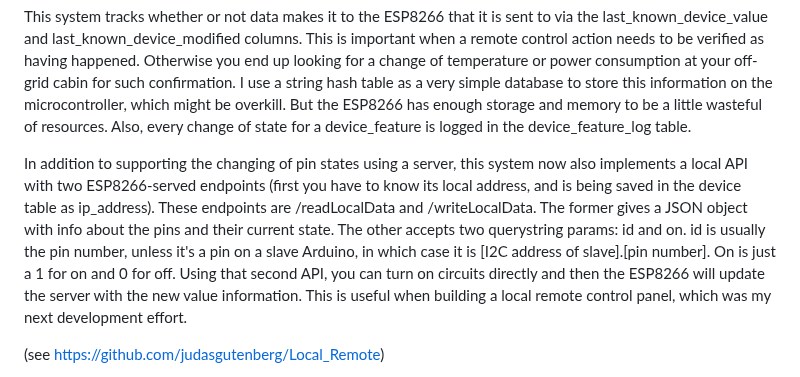
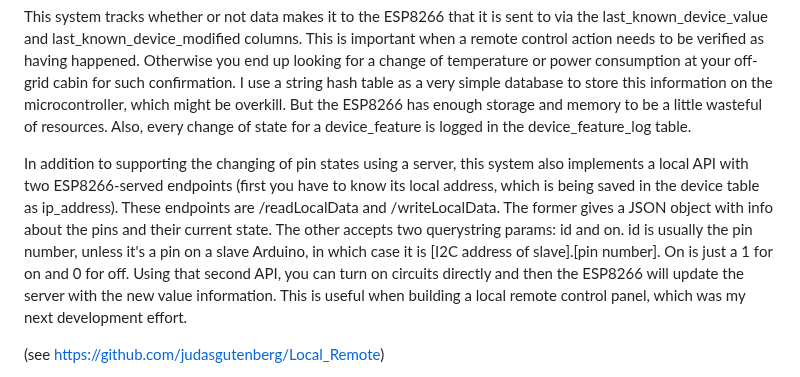
Before and after one commit to judasgutenberg/Esp8266_RemoteControl, a Markdown page: README.md, the part around the change. Drawn GitHub-style.

Commit message:
minor text fixes

```diff
--- a/README.md
+++ b/README.md
@@ -34,7 +34,7 @@ Here is the user interface, which allows you to turn items on and off in the lis
 
 This system tracks whether or not data makes it to the ESP8266 that it is sent to via the last_known_device_value and last_known_device_modified columns.  This is important when a remote control action needs to be verified as having happened. Otherwise you end up looking for a change of temperature or power consumption at your off-grid cabin for such confirmation.  I use a string hash table as a very simple database to store this information on the microcontroller, which might be overkill. But the ESP8266 has enough storage and memory to be a little wasteful of resources. Also, every change of state for a device_feature is logged in the device_feature_log table.
 
-In addition to supporting the changing of pin states using a server, this system now also implements a local API with two ESP8266-served endpoints (first you have to know its local address, and is being saved in the device table as ip_address). These endpoints are /readLocalData and /writeLocalData. The former gives a JSON object with info about the pins and their current state.  The other accepts two querystring params:  id and on.  id is usually the pin number, unless it's a pin on a slave Arduino, in which case it is [I2C address of slave].[pin number].  On is just a 1 for on and 0 for off.  Using that second API, you can turn on circuits directly and then the ESP8266 will update the server with the new value information.  This is useful when building a local remote control panel, which was my next development effort.
+In addition to supporting the changing of pin states using a server, this system also implements a local API with two ESP8266-served endpoints (first you have to know its local address, which is being saved in the device table as ip_address). These endpoints are /readLocalData and /writeLocalData. The former gives a JSON object with info about the pins and their current state.  The other accepts two querystring params:  id and on.  id is usually the pin number, unless it's a pin on a slave Arduino, in which case it is [I2C address of slave].[pin number].  On is just a 1 for on and 0 for off.  Using that second API, you can turn on circuits directly and then the ESP8266 will update the server with the new value information.  This is useful when building a local remote control panel, which was my next development effort.
 
 (see https://github.com/judasgutenberg/Local_Remote)
 
```
